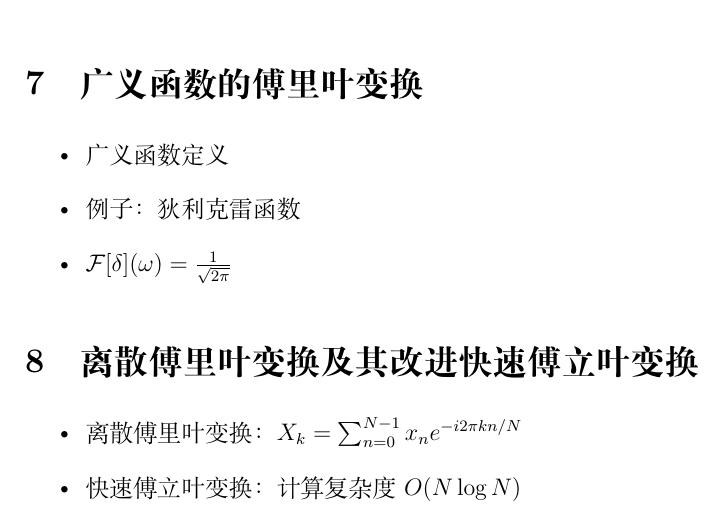
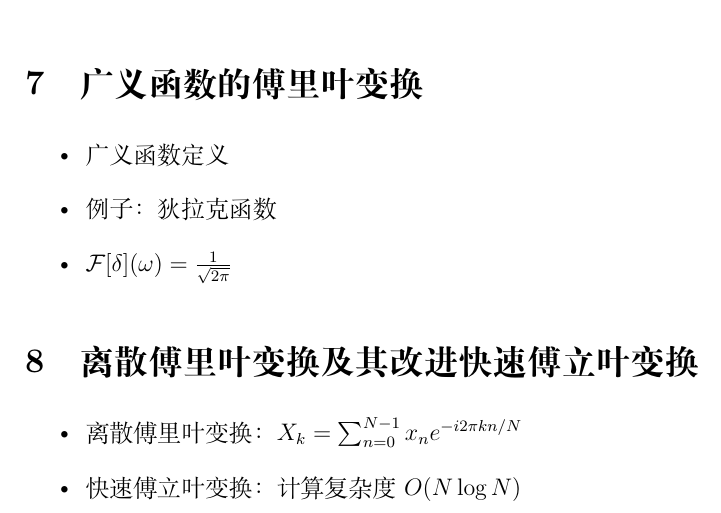
Before and after one commit to Albert-Chen04/fourier-analysis-lecture-notes, a LaTeX document (傅里叶变换学习大纲.tex): part of page 2 of 2, cut so that both start at the same text. Compiled offline with XeLaTeX.

Commit message:
Add files via upload

```diff
--- a/傅里叶变换学习大纲.tex
+++ b/傅里叶变换学习大纲.tex
@@ -87,7 +87,7 @@
 	\section{广义函数的傅里叶变换}
 	\begin{itemize}
 		\item 广义函数定义
-		\item 例子：狄利克雷函数
+		\item 例子：狄拉克函数
 		\item \(\mathcal{F}[\delta](\omega) = \frac{1}{\sqrt{2\pi}}\)
 	\end{itemize}
 
```
Also changed, not shown: 傅里叶变换学习大纲.pdf.
